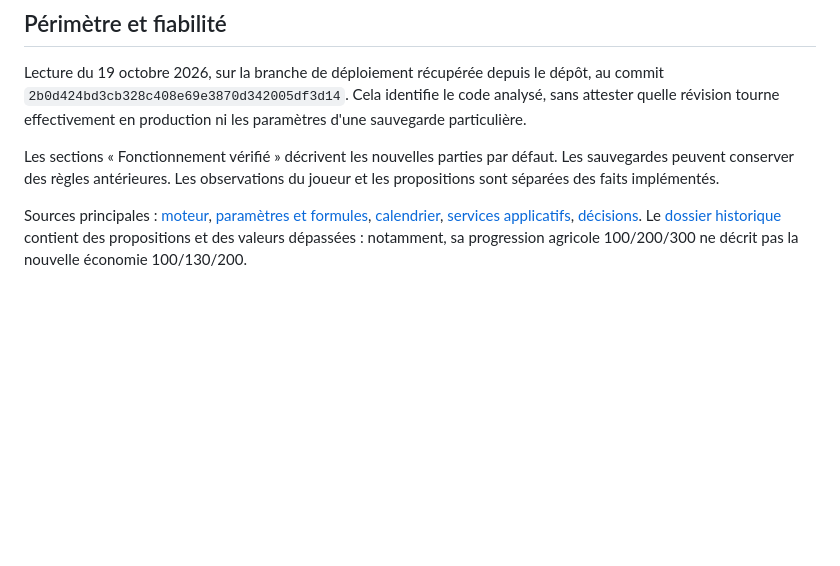
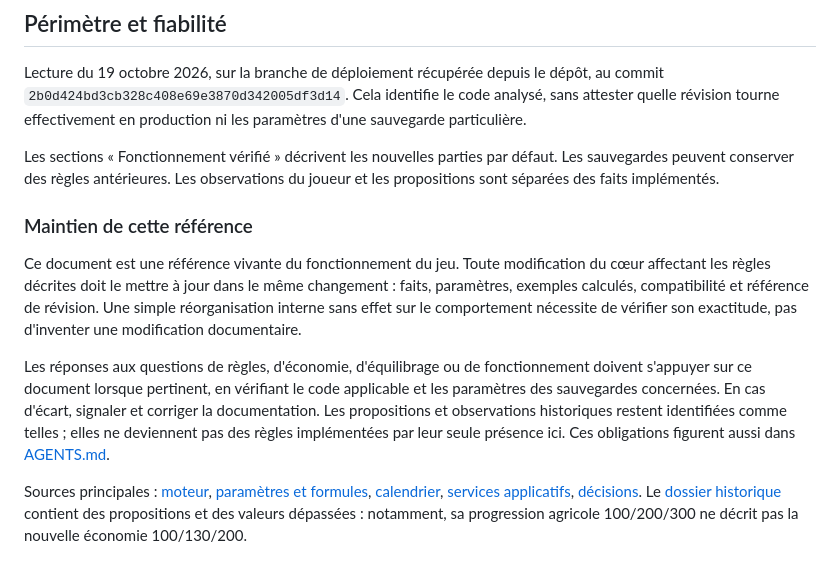
Before and after one commit to jafty/Yaara, a Markdown page: docs/gameplay-review-prompt.fr.md, the part around the change. GitHub-like rendering; blank space fills up the shorter version.

```diff
--- a/docs/gameplay-review-prompt.fr.md
+++ b/docs/gameplay-review-prompt.fr.md
@@ -7,6 +7,12 @@ Document de travail en français, utilisable comme prompt autonome. Aucun change
 Lecture du 19 octobre 2026, sur la branche de déploiement récupérée depuis le dépôt, au commit `2b0d424bd3cb328c408e69e3870d342005df3d14`. Cela identifie le code analysé, sans attester quelle révision tourne effectivement en production ni les paramètres d'une sauvegarde particulière.
 
 Les sections « Fonctionnement vérifié » décrivent les nouvelles parties par défaut. Les sauvegardes peuvent conserver des règles antérieures. Les observations du joueur et les propositions sont séparées des faits implémentés.
+
+### Maintien de cette référence
+
+Ce document est une référence vivante du fonctionnement du jeu. Toute modification du cœur affectant les règles décrites doit le mettre à jour dans le même changement : faits, paramètres, exemples calculés, compatibilité et référence de révision. Une simple réorganisation interne sans effet sur le comportement nécessite de vérifier son exactitude, pas d'inventer une modification documentaire.
+
+Les réponses aux questions de règles, d'économie, d'équilibrage ou de fonctionnement doivent s'appuyer sur ce document lorsque pertinent, en vérifiant le code applicable et les paramètres des sauvegardes concernées. En cas d'écart, signaler et corriger la documentation. Les propositions et observations historiques restent identifiées comme telles ; elles ne deviennent pas des règles implémentées par leur seule présence ici. Ces obligations figurent aussi dans [AGENTS.md](../AGENTS.md).
 
 Sources principales : [moteur](../simulation/engine.py), [paramètres et formules](../simulation/rules.py), [calendrier](../simulation/calendar.py), [services applicatifs](../simulation/services.py), [décisions](decisions.md). Le [dossier historique](design-source.fr.md) contient des propositions et des valeurs dépassées : notamment, sa progression agricole 100/200/300 ne décrit pas la nouvelle économie 100/130/200.
 
```
Also changed, not shown: AGENTS.md (+3 -1 lines).
